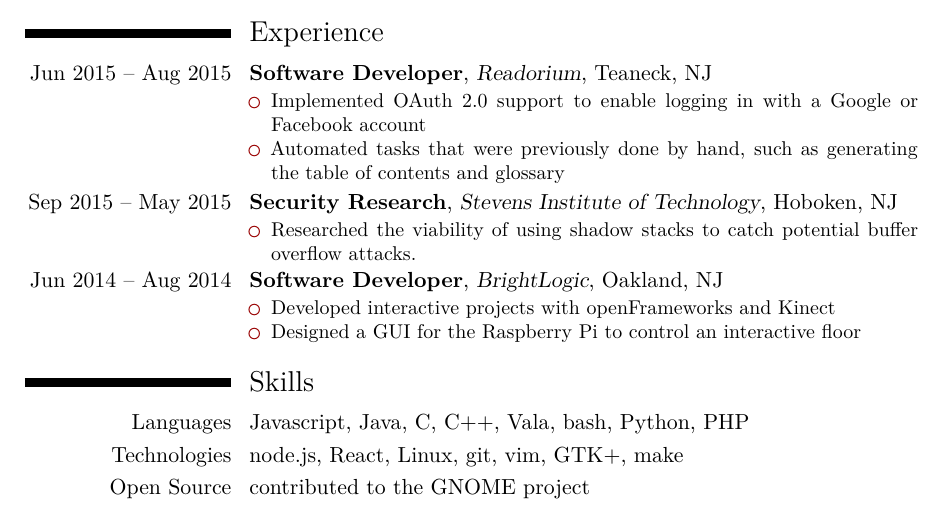
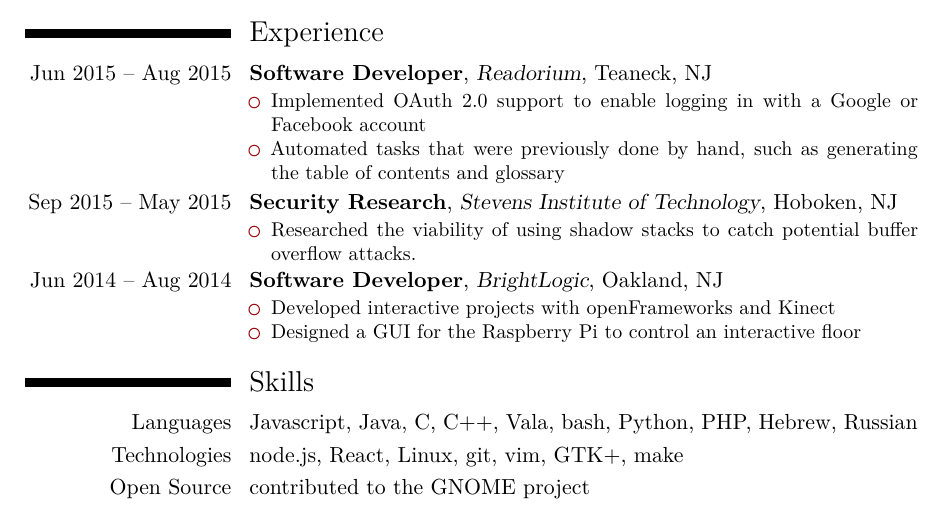
Before and after one commit to benwaffle/resume, a LaTeX CV (resume.tex): part of the page, cut so that both start at the same text. Compiled offline with XeLaTeX.

Commit message:
add hebrew, russian

```diff
--- a/resume.tex
+++ b/resume.tex
@@ -47,7 +47,7 @@
 }
 
 \section{Skills}
-\cvitem{Languages}{Javascript, Java, C, C++, Vala, bash, Python, PHP}
+\cvitem{Languages}{Javascript, Java, C, C++, Vala, bash, Python, PHP, Hebrew, Russian}
 \cvitem{Technologies}{node.js, React, Linux, git, vim, GTK+, make}
 \cvitem{Open Source}{contributed to the \href{https://gnome.org}{GNOME} project}
 
```
